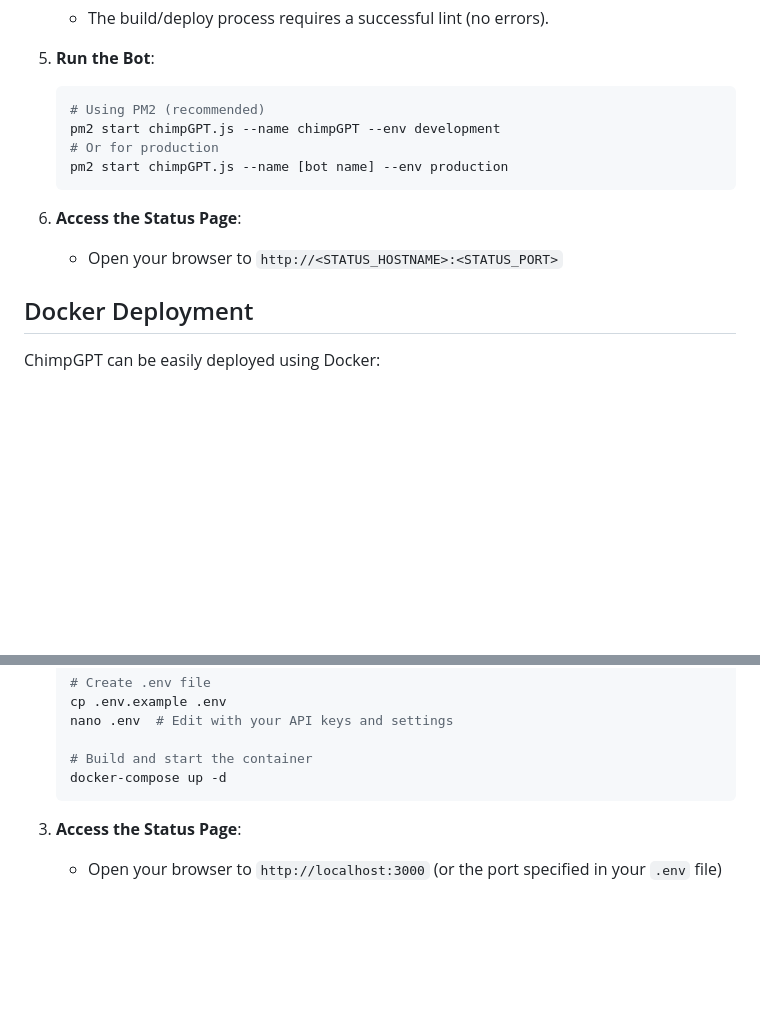
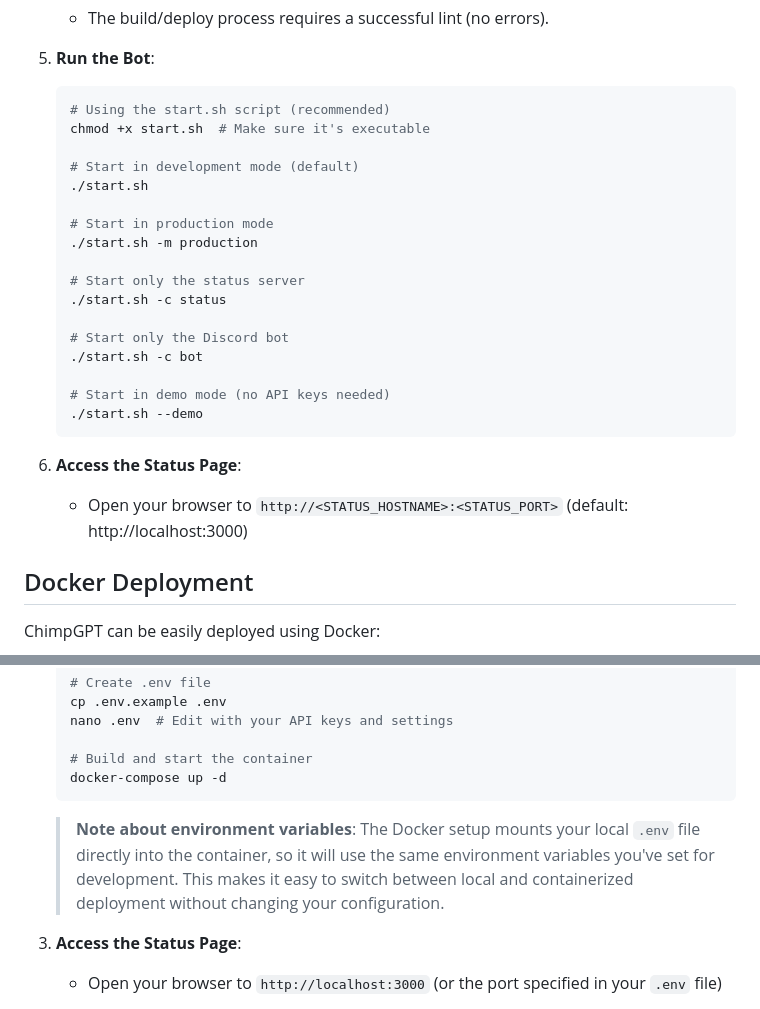
Before and after one commit to f0rky/Chimp-GPT, a Markdown page: README.md, 2 parts joined by grey strips. GitHub-like rendering; blank space fills up the shorter version.

Commit message:
Update README.md to explain new startup process and Docker environment variables
- Removed PM2 references and replaced with start.sh script instructions
- Added detailed examples for different startup modes
- Clarified how Docker uses the .env file from the host system
- Improved formatting and readability of deployment instructions

````diff
--- a/README.md
+++ b/README.md
@@ -219,14 +219,27 @@ A detailed implementation checklist is maintained in [`CHECKLIST.md`](./CHECKLIS
 5. **Run the Bot**:
 
    ```bash
-   # Using PM2 (recommended)
-   pm2 start chimpGPT.js --name chimpGPT --env development
-   # Or for production
-   pm2 start chimpGPT.js --name [bot name] --env production
+   # Using the start.sh script (recommended)
+   chmod +x start.sh  # Make sure it's executable
+
+   # Start in development mode (default)
+   ./start.sh
+
+   # Start in production mode
+   ./start.sh -m production
+
+   # Start only the status server
+   ./start.sh -c status
+
+   # Start only the Discord bot
+   ./start.sh -c bot
+
+   # Start in demo mode (no API keys needed)
+   ./start.sh --demo
    ```
 
 6. **Access the Status Page**:
-   - Open your browser to `http://<STATUS_HOSTNAME>:<STATUS_PORT>`
+   - Open your browser to `http://<STATUS_HOSTNAME>:<STATUS_PORT>` (default: http://localhost:3000)
 
 ## Docker Deployment
 
@@ -251,6 +264,8 @@ ChimpGPT can be easily deployed using Docker:
    # Build and start the container
    docker-compose up -d
    ```
+
+   > **Note about environment variables**: The Docker setup mounts your local `.env` file directly into the container, so it will use the same environment variables you've set for development. This makes it easy to switch between local and containerized deployment without changing your configuration.
 
 3. **Access the Status Page**:
 
````
